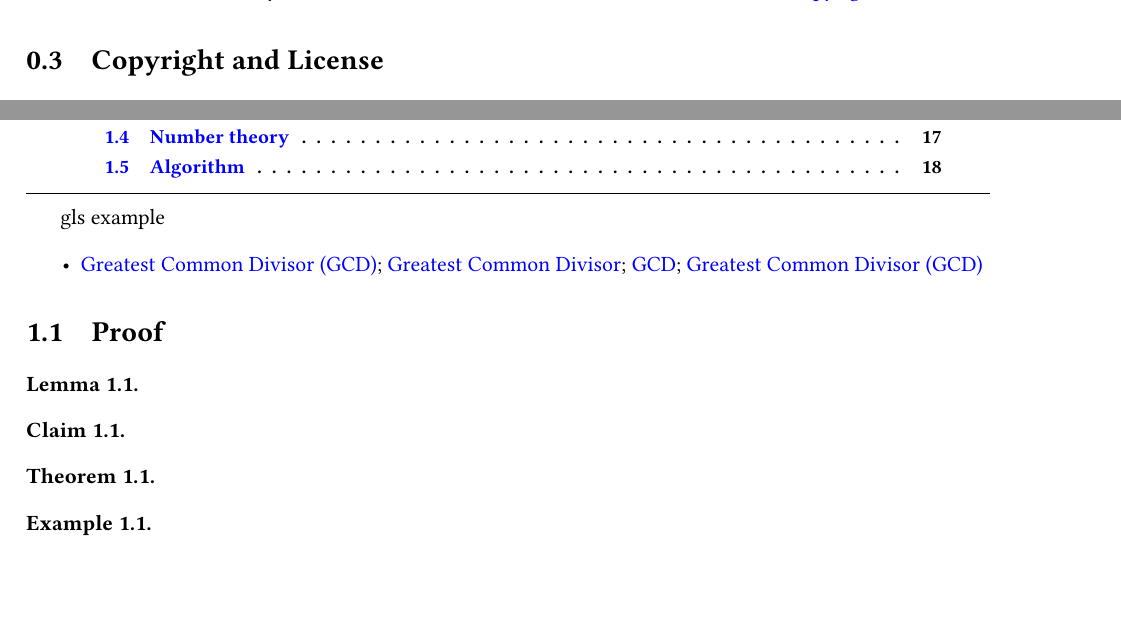
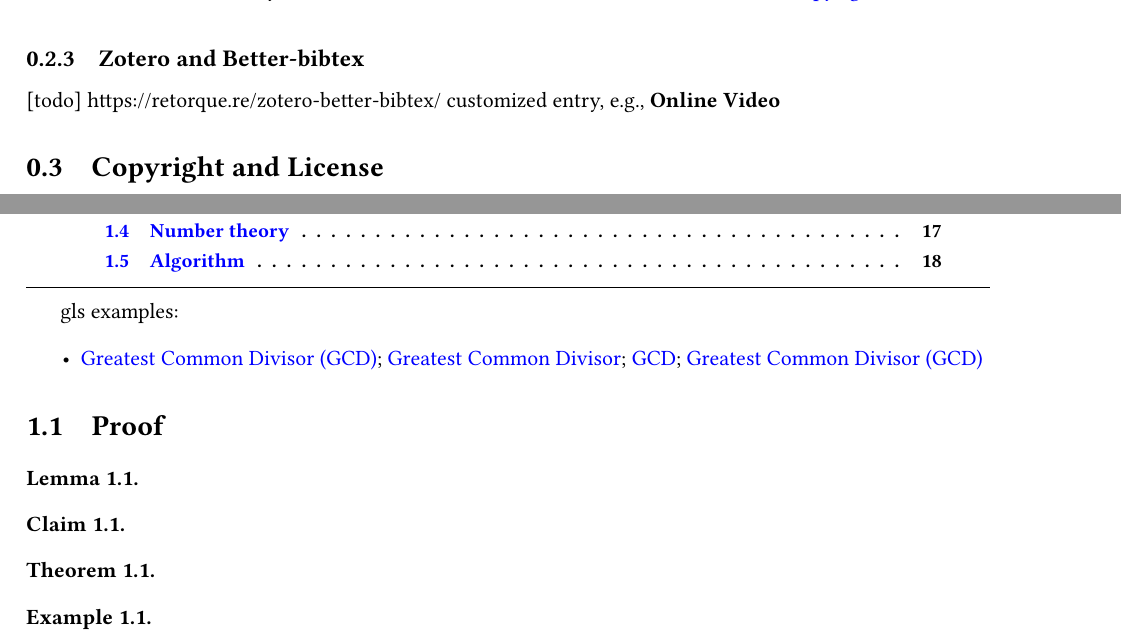
Before and after one commit to Jue-Xu/Latex-Template-for-Scientific-Style-Book, a LaTeX book (notes_template.tex, which reads chapter/discrete_math.tex, chapter/preface.tex): two parts of pages 12 and 15 of 31, joined at a grey line, cut at the place of the change, the shorter picture padded with empty space. Compiled offline with pdfLaTeX.

Commit message:
Zotero and Better-bibtex

```diff
--- a/chapter/discrete_math.tex
+++ b/chapter/discrete_math.tex
@@ -3,7 +3,7 @@
 
 \minitoc
 
-gls example
+gls examples:
 \begin{itemize}
 	% \item \glsxtrshort{gcd};
 	\item \Gls{gcd}; \acrlong{gcd}; \acrshort{gcd}; \acrfull{gcd}
--- a/chapter/preface.tex
+++ b/chapter/preface.tex
@@ -138,6 +138,11 @@ sub run_bib2gls {
 }
 \end{verbatim}
 
+\subsection{Zotero and Better-bibtex}
+[todo]
+https://retorque.re/zotero-better-bibtex/
+customized entry, e.g., \textbf{Online Video}
+
 \section{Copyright and License}
 
 \begin{itemize}
```
Also changed, not shown: notes_template.pdf, chapter/discrete_math.tex (2 more changed lines).
